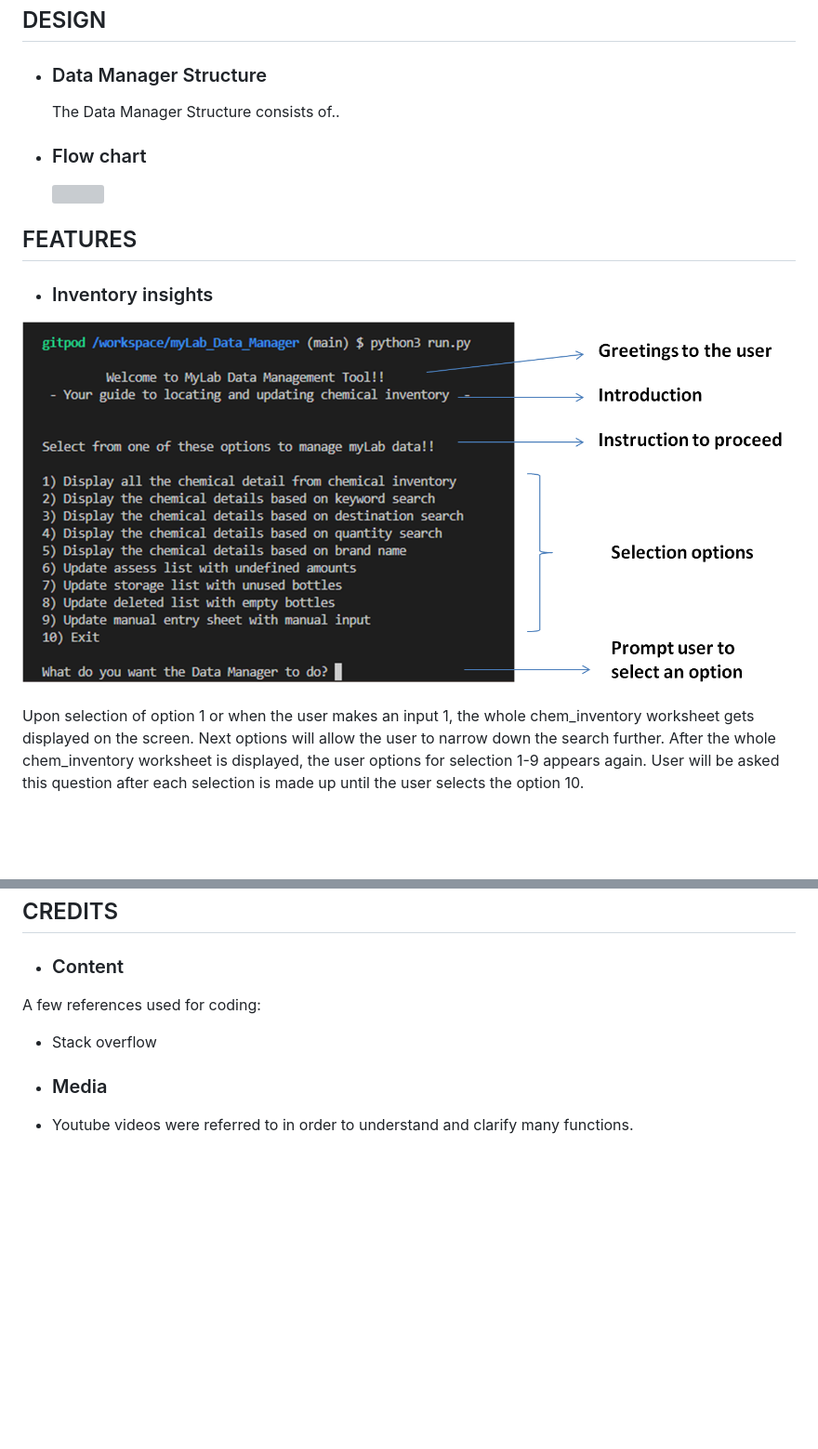
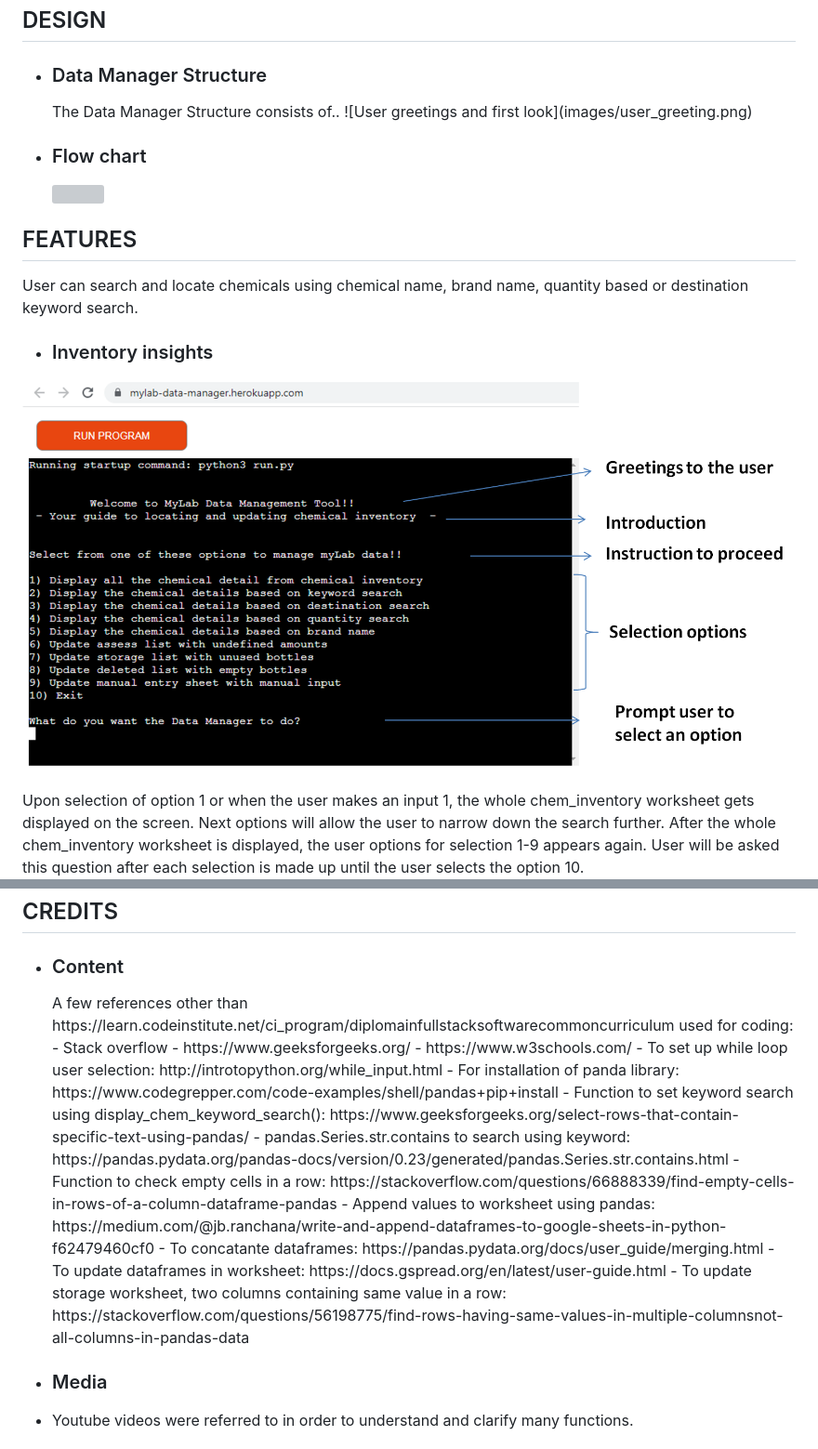
Before and after one commit to RoshnaVakkeel/myLab_Data_Manager, a Markdown page: README.md, 2 parts joined by grey strips. Shown: that part at 93% size. GitHub-like rendering; pictures changed too: images/user_greeting.png; blank space fills up the shorter version; grey boxes are pictures that could not be loaded.

Commit message:
Add purpose and credits to README file

```diff
--- a/README.md
+++ b/README.md
@@ -40,12 +46,14 @@ myLab Data Manager allows the user to sort and organise data, so that the user c
 
 - <h3 id="struture">  Data Manager Structure </h3>
     The Data Manager Structure consists of..
+    ![User greetings and first look](images/user_greeting.png)
 
 - <h3 id="flowchart"> Flow chart </h3>
 
     <img src = "..">
 
 <h2 id = "features"> FEATURES </h2>
+User can search and locate chemicals using chemical name, brand name, quantity based or destination keyword search.
 
 - <h3 id= "insight"> Inventory insights </h3>
 
@@ -150,8 +158,21 @@ GitHub pages were used to deploy the site. The steps to activate Github pages:
 <h2 id= "credits"> CREDITS </h2>
 
 - <h3 id= "content"> Content</h3>
-A few references used for coding:
-- Stack overflow
+    A few references other than https://learn.codeinstitute.net/ci_program/diplomainfullstacksoftwarecommoncurriculum used for coding:
+    - Stack overflow
+    - https://www.geeksforgeeks.org/
+    - https://www.w3schools.com/
+    - To set up while loop user selection: http://introtopython.org/while_input.html
+    - For installation of panda library: https://www.codegrepper.com/code-examples/shell/pandas+pip+install
+    - Function to set keyword search using display_chem_keyword_search(): https://www.geeksforgeeks.org/select-rows-that-contain-specific-text-using-pandas/
+    - pandas.Series.str.contains to search using keyword:
+    https://pandas.pydata.org/pandas-docs/version/0.23/generated/pandas.Series.str.contains.html
+    - Function to check empty cells in a row: https://stackoverflow.com/questions/66888339/find-empty-cells-in-rows-of-a-column-dataframe-pandas
+    - Append values to worksheet using pandas:
+    https://medium.com/@jb.ranchana/write-and-append-dataframes-to-google-sheets-in-python-f62479460cf0
+    - To concatante dataframes: https://pandas.pydata.org/docs/user_guide/merging.html
+    - To update dataframes in worksheet: https://docs.gspread.org/en/latest/user-guide.html
+    - To update storage worksheet, two columns containing same value in a row: https://stackoverflow.com/questions/56198775/find-rows-having-same-values-in-multiple-columnsnot-all-columns-in-pandas-data
 
 - <h3 id= "media"> Media</h3>
 
```
Also changed, not shown: other parts of README.md (+8 -2 lines).
